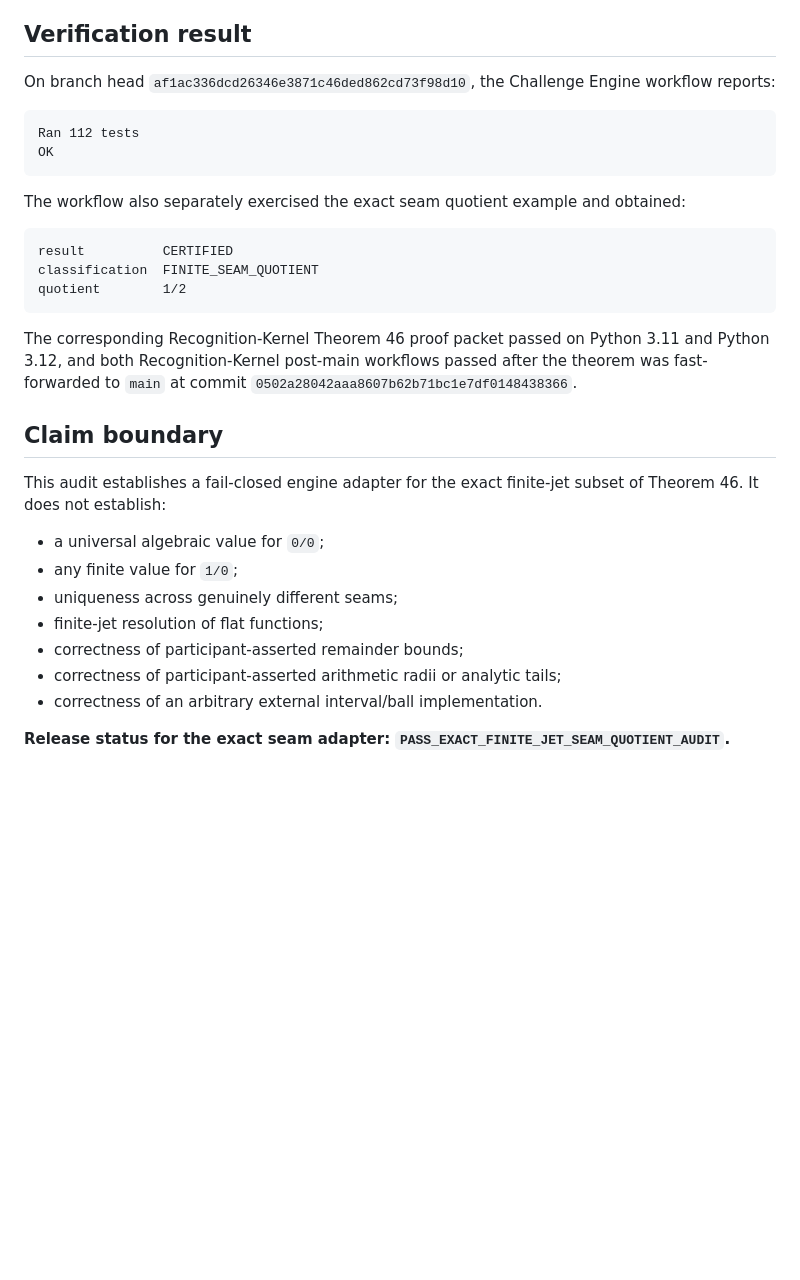
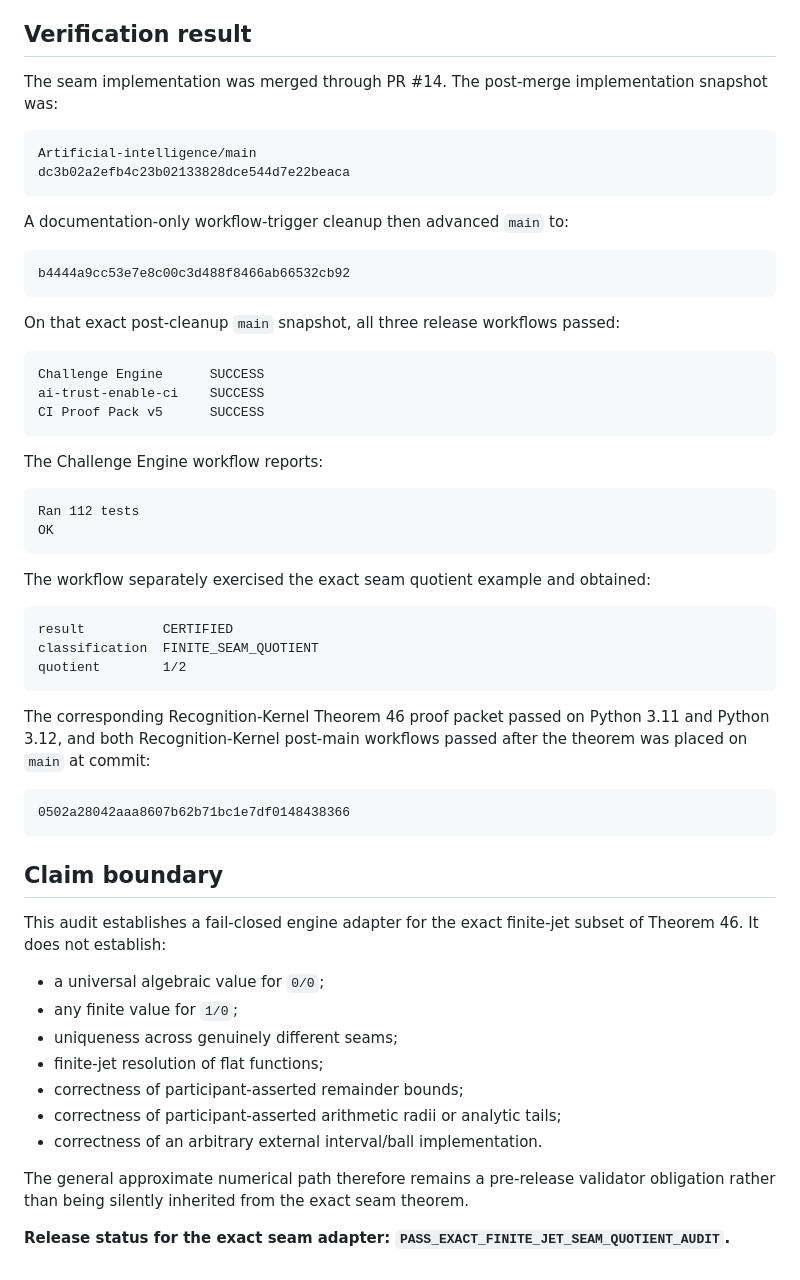
Before and after one commit to Parveen117/Artificial-intelligence, a Markdown page: challenge_engine/SEAM_QUOTIENT_AUDIT.md, the part around the change. GitHub-like rendering; blank space fills up the shorter version.

````diff
--- a/challenge_engine/SEAM_QUOTIENT_AUDIT.md
+++ b/challenge_engine/SEAM_QUOTIENT_AUDIT.md
@@ -92,14 +92,35 @@ The seam-quotient suite tests:
 
 ## Verification result
 
-On branch head `af1ac336dcd26346e3871c46ded862cd73f98d10`, the Challenge Engine workflow reports:
+The seam implementation was merged through PR #14. The post-merge implementation snapshot was:
+
+```text
+Artificial-intelligence/main
+dc3b02a2efb4c23b02133828dce544d7e22beaca
+```
+
+A documentation-only workflow-trigger cleanup then advanced `main` to:
+
+```text
+b4444a9cc53e7e8c00c3d488f8466ab66532cb92
+```
+
+On that exact post-cleanup `main` snapshot, all three release workflows passed:
+
+```text
+Challenge Engine      SUCCESS
+ai-trust-enable-ci    SUCCESS
+CI Proof Pack v5      SUCCESS
+```
+
+The Challenge Engine workflow reports:
 
 ```text
 Ran 112 tests
 OK
 ```
 
-The workflow also separately exercised the exact seam quotient example and obtained:
+The workflow separately exercised the exact seam quotient example and obtained:
 
 ```text
 result          CERTIFIED
@@ -107,7 +128,11 @@ classification  FINITE_SEAM_QUOTIENT
 quotient        1/2
 ```
 
-The corresponding Recognition-Kernel Theorem 46 proof packet passed on Python 3.11 and Python 3.12, and both Recognition-Kernel post-main workflows passed after the theorem was fast-forwarded to `main` at commit `0502a28042aaa8607b62b71bc1e7df0148438366`.
+The corresponding Recognition-Kernel Theorem 46 proof packet passed on Python 3.11 and Python 3.12, and both Recognition-Kernel post-main workflows passed after the theorem was placed on `main` at commit:
+
+```text
+0502a28042aaa8607b62b71bc1e7df0148438366
+```
 
 ## Claim boundary
 
@@ -121,4 +146,6 @@ This audit establishes a fail-closed engine adapter for the exact finite-jet sub
 - correctness of participant-asserted arithmetic radii or analytic tails;
 - correctness of an arbitrary external interval/ball implementation.
 
+The general approximate numerical path therefore remains a pre-release validator obligation rather than being silently inherited from the exact seam theorem.
+
 **Release status for the exact seam adapter: `PASS_EXACT_FINITE_JET_SEAM_QUOTIENT_AUDIT`.**
````
Also changed, not shown: RELEASE_NOTES_v1.2.0.md (+16 -0 lines), ZENODO_RELEASE_METADATA_v1.2.0.md (+18 -0 lines).
